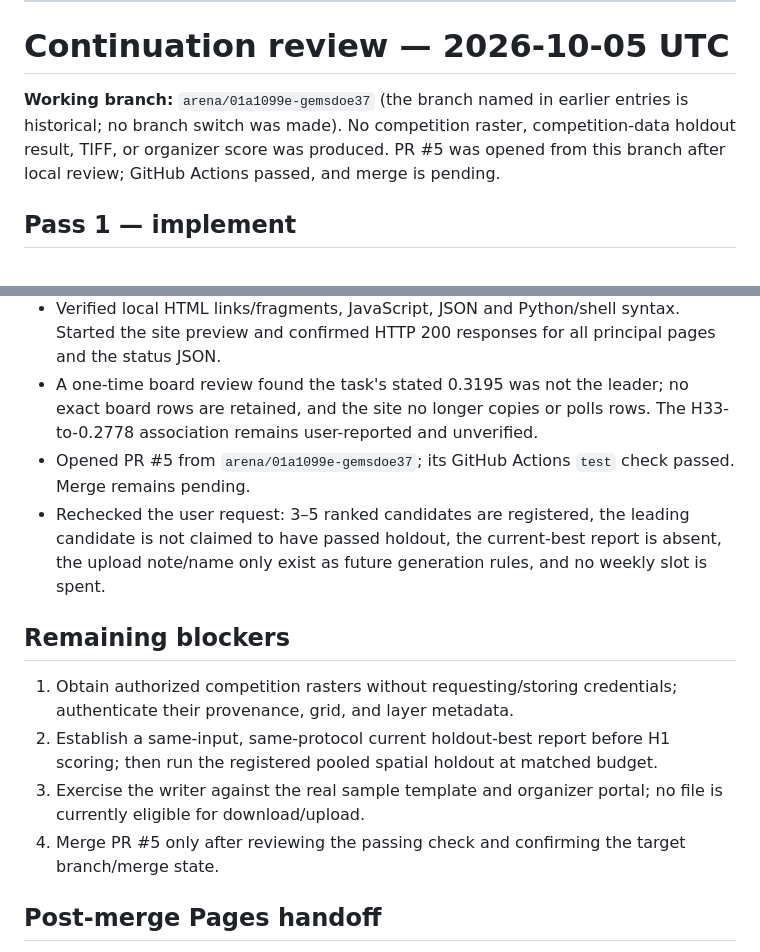
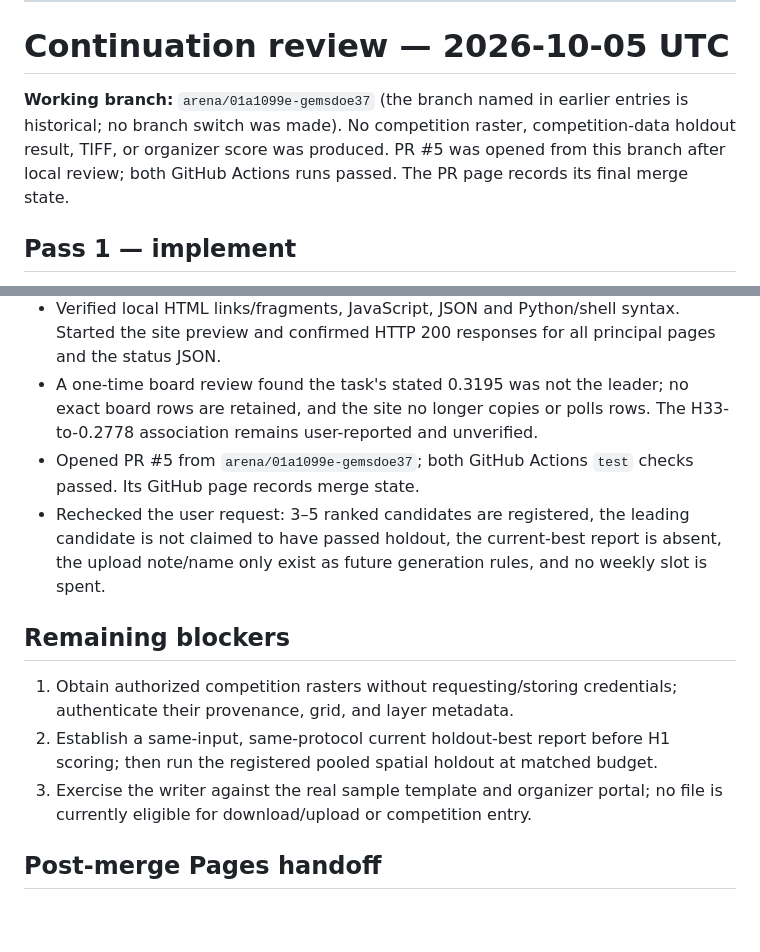
Before and after one commit to buffedlizard55-lab/GEMSDOE37, a Markdown page: research/review_log.md, 2 parts joined by grey strips. GitHub-like rendering; blank space fills up the shorter version.

Commit message:
docs: clarify PR review handoff
Co-authored-by: arena-agent <297053741+arena-agent@users.noreply.github.com>

```diff
--- a/research/review_log.md
+++ b/research/review_log.md
@@ -28,7 +28,7 @@
 
 # Continuation review — 2026-10-05 UTC
 
-**Working branch:** `arena/01a1099e-gemsdoe37` (the branch named in earlier entries is historical; no branch switch was made). No competition raster, competition-data holdout result, TIFF, or organizer score was produced. PR #5 was opened from this branch after local review; GitHub Actions passed, and merge is pending.
+**Working branch:** `arena/01a1099e-gemsdoe37` (the branch named in earlier entries is historical; no branch switch was made). No competition raster, competition-data holdout result, TIFF, or organizer score was produced. PR #5 was opened from this branch after local review; both GitHub Actions runs passed. The PR page records its final merge state.
 
 ## Pass 1 — implement
 
@@ -56,15 +56,14 @@
 - Updated site home, results, hypotheses, method, leaderboard link, source register, and executive upload guide. The status JSON says `NOT_READY`; download remains disabled. No generated TIFF or placeholder was added.
 - Verified local HTML links/fragments, JavaScript, JSON and Python/shell syntax. Started the site preview and confirmed HTTP 200 responses for all principal pages and the status JSON.
 - A one-time board review found the task's stated 0.3195 was not the leader; no exact board rows are retained, and the site no longer copies or polls rows. The H33-to-0.2778 association remains user-reported and unverified.
-- Opened PR #5 from `arena/01a1099e-gemsdoe37`; its GitHub Actions `test` check passed. Merge remains pending.
+- Opened PR #5 from `arena/01a1099e-gemsdoe37`; both GitHub Actions `test` checks passed. Its GitHub page records merge state.
 - Rechecked the user request: 3–5 ranked candidates are registered, the leading candidate is not claimed to have passed holdout, the current-best report is absent, the upload note/name only exist as future generation rules, and no weekly slot is spent.
 
 ## Remaining blockers
 
 1. Obtain authorized competition rasters without requesting/storing credentials; authenticate their provenance, grid, and layer metadata.
 2. Establish a same-input, same-protocol current holdout-best report before H1 scoring; then run the registered pooled spatial holdout at matched budget.
-3. Exercise the writer against the real sample template and organizer portal; no file is currently eligible for download/upload.
-4. Merge PR #5 only after reviewing the passing check and confirming the target branch/merge state.
+3. Exercise the writer against the real sample template and organizer portal; no file is currently eligible for download/upload or competition entry.
 
 ## Post-merge Pages handoff
 
```
